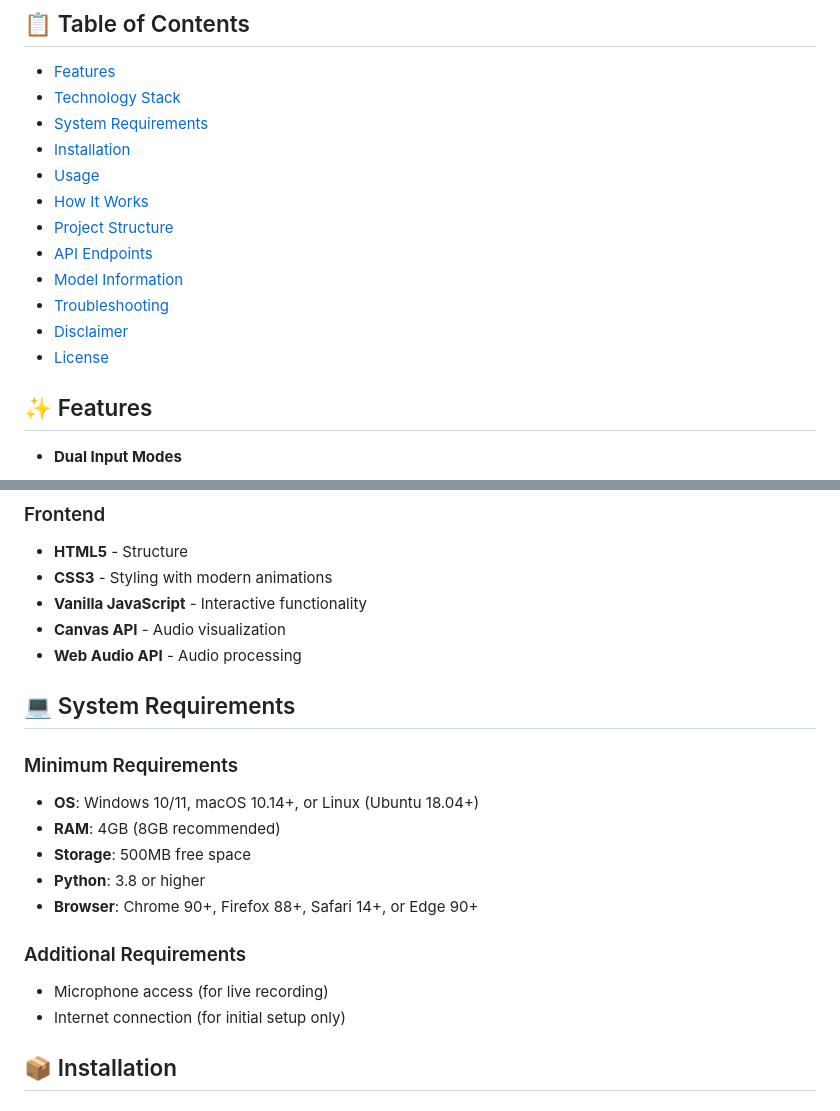
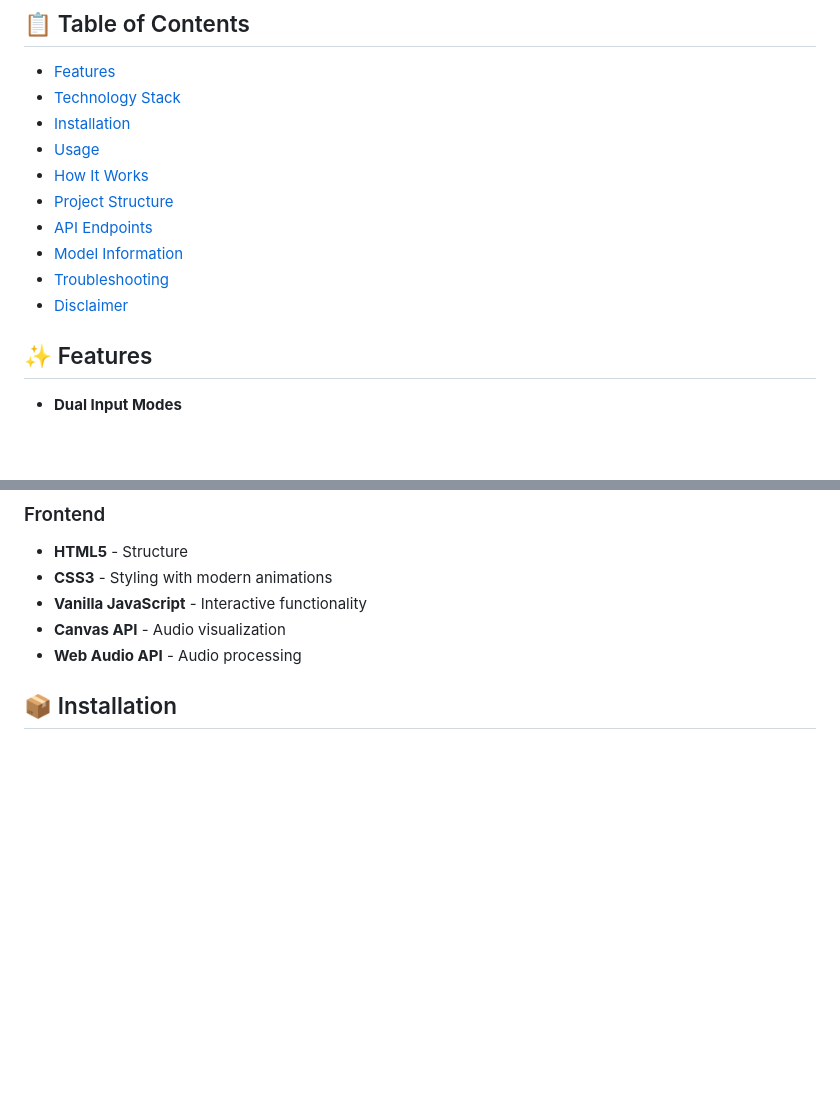
Before and after one commit to aryan23f3001987/Parkinson_Project, a Markdown page: readme.md, 2 parts joined by grey strips. Rendered like a GitHub page; blank space fills up the shorter version.

```diff
--- a/readme.md
+++ b/readme.md
@@ -10,7 +10,6 @@ An AI-powered web application that analyzes voice recordings to detect potential
 ## 📋 Table of Contents
 - [Features](#features)
 - [Technology Stack](#technology-stack)
-- [System Requirements](#system-requirements)
 - [Installation](#installation)
 - [Usage](#usage)
 - [How It Works](#how-it-works)
@@ -19,7 +18,6 @@ An AI-powered web application that analyzes voice recordings to detect potential
 - [Model Information](#model-information)
 - [Troubleshooting](#troubleshooting)
 - [Disclaimer](#disclaimer)
-- [License](#license)
 
 ## ✨ Features
 
@@ -61,19 +59,6 @@ An AI-powered web application that analyzes voice recordings to detect potential
 - **Vanilla JavaScript** - Interactive functionality
 - **Canvas API** - Audio visualization
 - **Web Audio API** - Audio processing
-
-## 💻 System Requirements
-
-### Minimum Requirements
-- **OS**: Windows 10/11, macOS 10.14+, or Linux (Ubuntu 18.04+)
-- **RAM**: 4GB (8GB recommended)
-- **Storage**: 500MB free space
-- **Python**: 3.8 or higher
-- **Browser**: Chrome 90+, Firefox 88+, Safari 14+, or Edge 90+
-
-### Additional Requirements
-- Microphone access (for live recording)
-- Internet connection (for initial setup only)
 
 ## 📦 Installation
 
```
